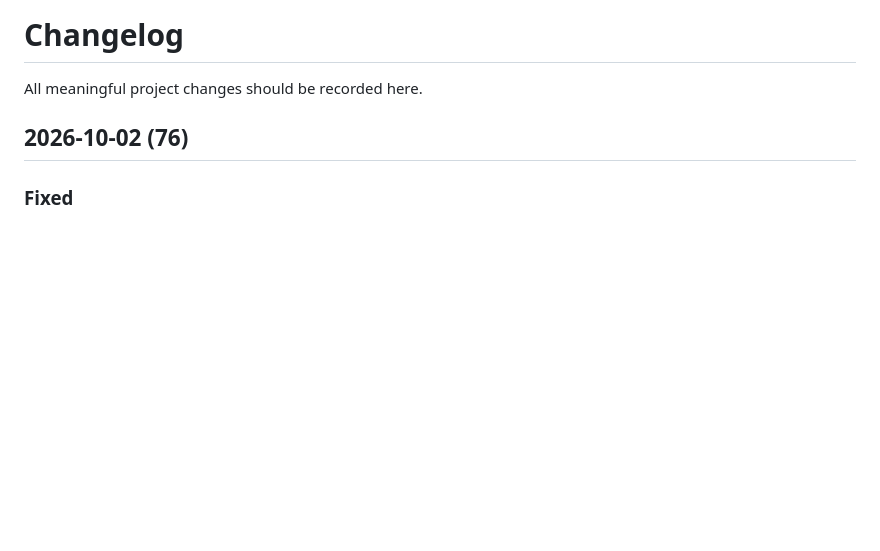
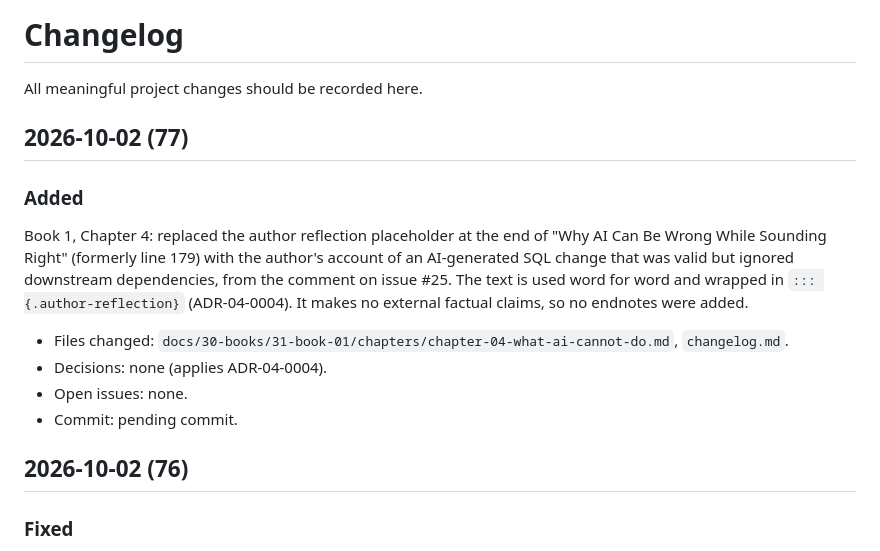
Before and after one commit to danijeljw-RPC/how-to-use-ai.com, a Markdown page: changelog.md, the part around the change. Drawn GitHub-style; blank space fills up the shorter version.

Commit message:
draft: add author reflection to book 1 chapter 4
Co-Authored-By: Claude Opus 5.5 <noreply@anthropic.com>

```diff
--- a/changelog.md
+++ b/changelog.md
@@ -1,6 +1,17 @@
 # Changelog
 
 All meaningful project changes should be recorded here.
+
+## 2026-10-02 (77)
+
+### Added
+
+Book 1, Chapter 4: replaced the author reflection placeholder at the end of "Why AI Can Be Wrong While Sounding Right" (formerly line 179) with the author's account of an AI-generated SQL change that was valid but ignored downstream dependencies, from the comment on issue #25. The text is used word for word and wrapped in `::: {.author-reflection}` (ADR-04-0004). It makes no external factual claims, so no endnotes were added.
+
+- Files changed: `docs/30-books/31-book-01/chapters/chapter-04-what-ai-cannot-do.md`, `changelog.md`.
+- Decisions: none (applies ADR-04-0004).
+- Open issues: none.
+- Commit: pending commit.
 
 ## 2026-10-02 (76)
 
```
Also changed, not shown: 1 other file.
